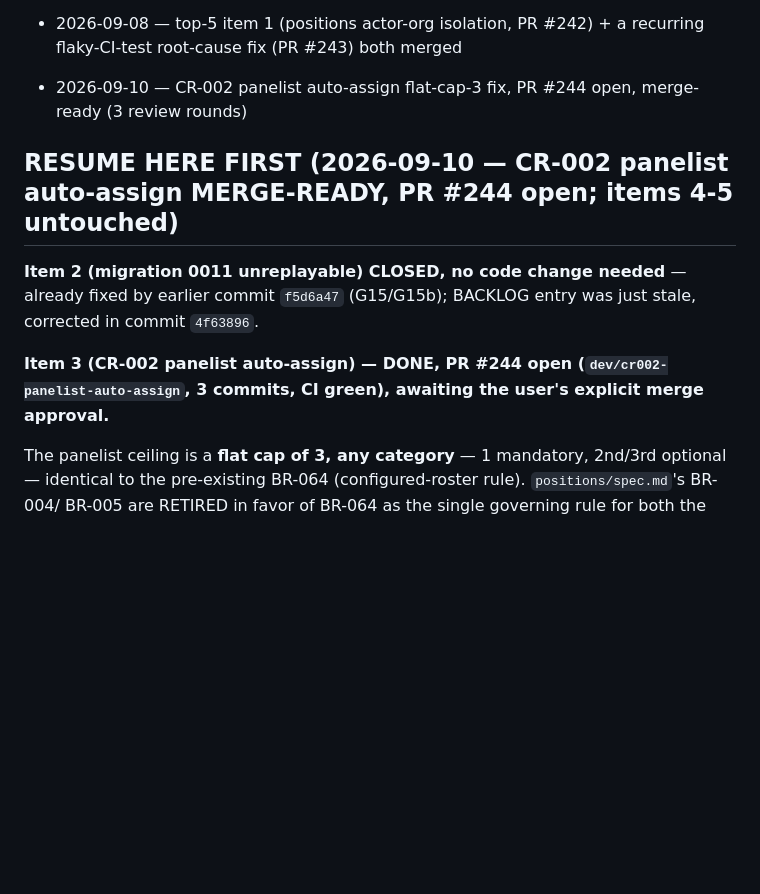
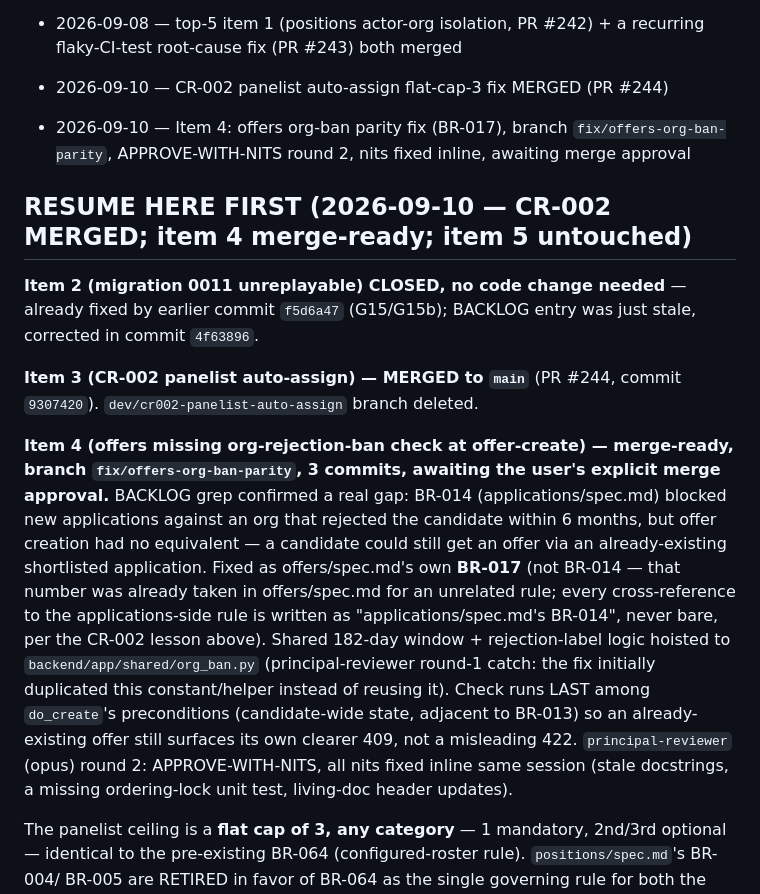
Before and after one commit to hareeshstggit/ats-platform-journey, a Markdown page: artifacts/resume-pointer.md, the part around the change. Drawn GitHub-style; folded sections open; blank space fills up the shorter version.

Commit message:
sync: offers org-ban parity fix merge (PR #245)
[skip ci]

```diff
--- a/artifacts/resume-pointer.md
+++ b/artifacts/resume-pointer.md
@@ -57,18 +57,34 @@ below before doing anything else.
 - 2026-09-06 — item 6 CLOSED (PR #241 merged); caught + fixed a 1-day unpushed-mandate-commits gap on local main during the merge
 - 2026-09-06 evening — full non-infra BACKLOG scan (22 items, top-5 ranked); paused before starting any, resume tomorrow
 - 2026-09-08 — top-5 item 1 (positions actor-org isolation, PR #242) + a recurring flaky-CI-test root-cause fix (PR #243) both merged
-- 2026-09-10 — CR-002 panelist auto-assign flat-cap-3 fix, PR #244 open, merge-ready (3 review rounds)
+- 2026-09-10 — CR-002 panelist auto-assign flat-cap-3 fix MERGED (PR #244)
+- 2026-09-10 — Item 4: offers org-ban parity fix (BR-017), branch `fix/offers-org-ban-parity`, APPROVE-WITH-NITS round 2, nits fixed inline, awaiting merge approval
 
 </details>
 
-## RESUME HERE FIRST (2026-09-10 — CR-002 panelist auto-assign MERGE-READY, PR #244 open; items 4-5 untouched)
+## RESUME HERE FIRST (2026-09-10 — CR-002 MERGED; item 4 merge-ready; item 5 untouched)
 
 **Item 2 (migration 0011 unreplayable) CLOSED, no code change needed** — already fixed by
 earlier commit `f5d6a47` (G15/G15b); BACKLOG entry was just stale, corrected in commit
 `4f63896`.
 
-**Item 3 (CR-002 panelist auto-assign) — DONE, PR #244 open (`dev/cr002-panelist-auto-assign`,
-3 commits, CI green), awaiting the user's explicit merge approval.**
+**Item 3 (CR-002 panelist auto-assign) — MERGED to `main`** (PR #244, commit `9307420`).
+`dev/cr002-panelist-auto-assign` branch deleted.
+
+**Item 4 (offers missing org-rejection-ban check at offer-create) — merge-ready, branch
+`fix/offers-org-ban-parity`, 3 commits, awaiting the user's explicit merge approval.**
+BACKLOG grep confirmed a real gap: BR-014 (applications/spec.md) blocked new applications
+against an org that rejected the candidate within 6 months, but offer creation had no
+equivalent — a candidate could still get an offer via an already-existing shortlisted
+application. Fixed as offers/spec.md's own **BR-017** (not BR-014 — that number was already
+taken in offers/spec.md for an unrelated rule; every cross-reference to the applications-side
+rule is written as "applications/spec.md's BR-014", never bare, per the CR-002 lesson above).
+Shared 182-day window + rejection-label logic hoisted to `backend/app/shared/org_ban.py`
+(principal-reviewer round-1 catch: the fix initially duplicated this constant/helper instead
+of reusing it). Check runs LAST among `do_create`'s preconditions (candidate-wide state,
+adjacent to BR-013) so an already-existing offer still surfaces its own clearer 409, not a
+misleading 422. `principal-reviewer` (opus) round 2: APPROVE-WITH-NITS, all nits fixed inline
+same session (stale docstrings, a missing ordering-lock unit test, living-doc header updates).
 
 The panelist ceiling is a **flat cap of 3, any category** — 1 mandatory, 2nd/3rd optional —
 identical to the pre-existing BR-064 (configured-roster rule). `positions/spec.md`'s BR-004/
```
